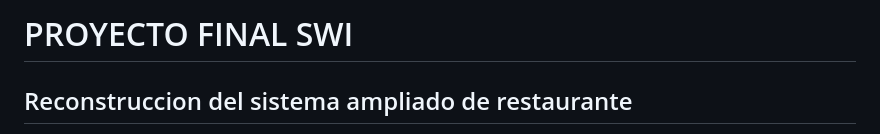
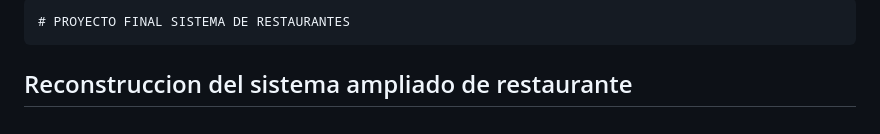
Before and after one commit to AHworkspace/restaurante-laravel, a Markdown page: README.MD, the part around the change. Drawn GitHub-style.

```diff
--- a/README.MD
+++ b/README.MD
@@ -1,4 +1,4 @@
-# PROYECTO FINAL SWI
+    # PROYECTO FINAL SISTEMA DE RESTAURANTES
 
 ## Reconstruccion del sistema ampliado de restaurante
 
```
